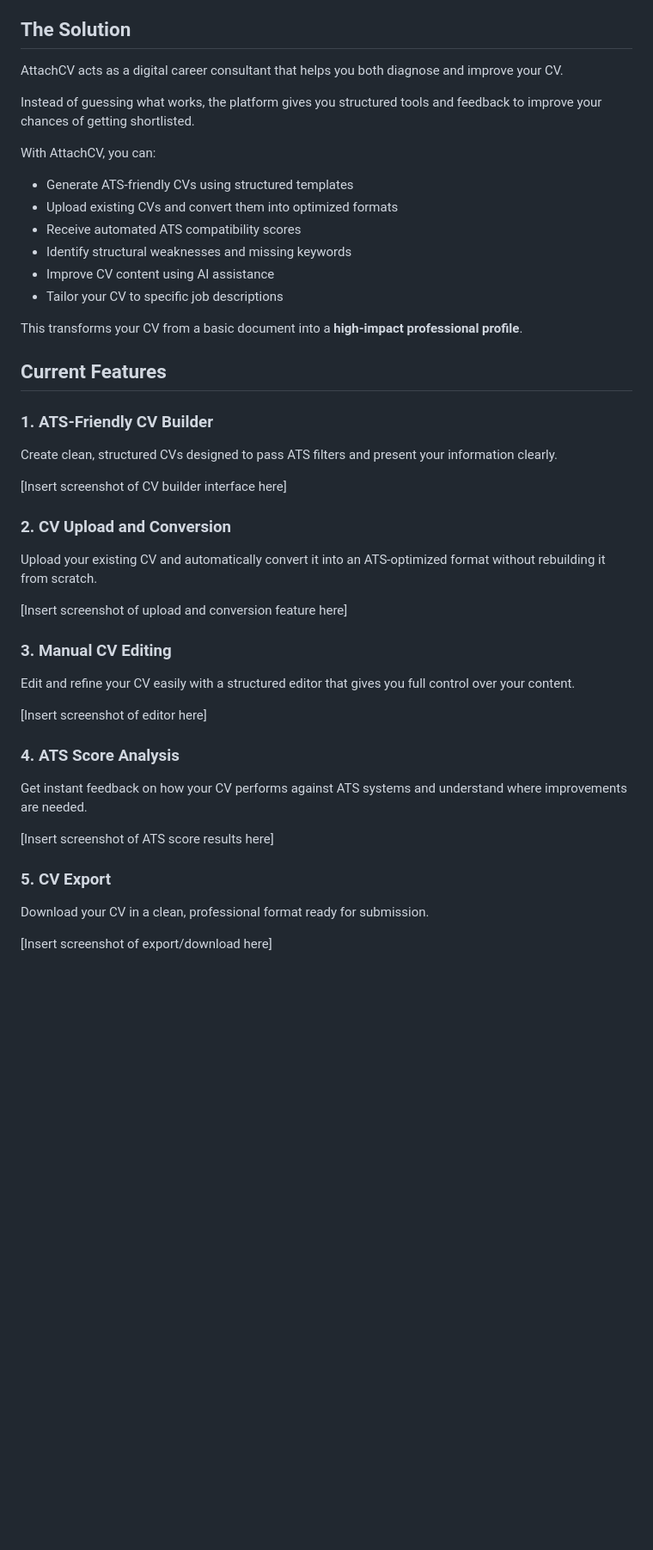
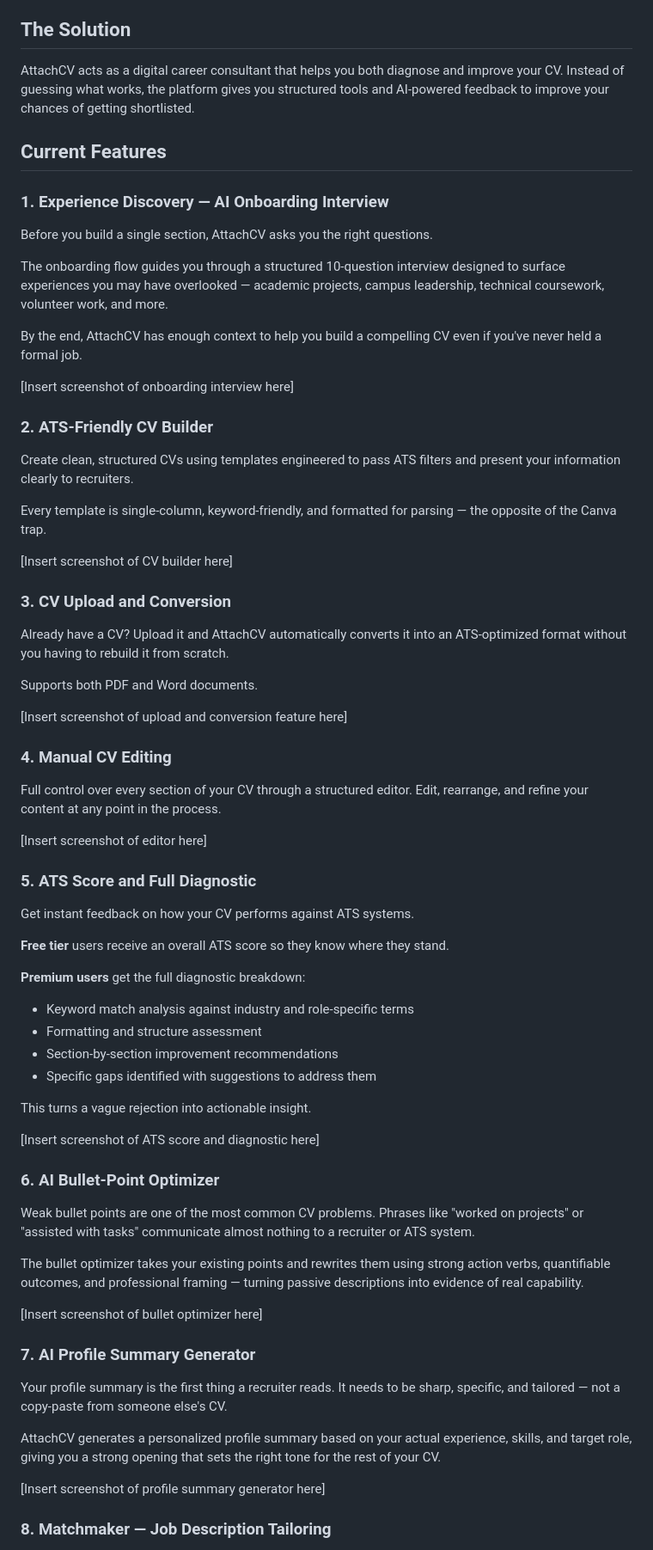
Before and after one commit to CourtneyFradreck/CourtNotes, a Markdown page: src/blogs/2026-03-19-introducing-attachcv-—-your-smart-companion-for-job-applications.md, the part around one of its changes. Shown at 86% size. GitHub-like rendering; blank space fills up the shorter version.

```diff
--- a/src/blogs/2026-03-19-introducing-attachcv-—-your-smart-companion-for-job-applications.md
+++ b/src/blogs/2026-03-19-introducing-attachcv-—-your-smart-companion-for-job-applications.md
@@ -70,49 +82,91 @@ Many global CV platforms require international payments, making them inaccessibl
 
 ## The Solution
 
-AttachCV acts as a digital career consultant that helps you both diagnose and improve your CV.
-
-Instead of guessing what works, the platform gives you structured tools and feedback to improve your chances of getting shortlisted.
-
-With AttachCV, you can:
-
-* Generate ATS-friendly CVs using structured templates
-* Upload existing CVs and convert them into optimized formats
-* Receive automated ATS compatibility scores
-* Identify structural weaknesses and missing keywords
-* Improve CV content using AI assistance
-* Tailor your CV to specific job descriptions
-
-This transforms your CV from a basic document into a **high-impact professional profile**.
+AttachCV acts as a digital career consultant that helps you both diagnose and
+improve your CV. Instead of guessing what works, the platform gives you
+structured tools and AI-powered feedback to improve your chances of getting
+shortlisted.
 
 ## Current Features
 
-### 1. ATS-Friendly CV Builder
+### 1. Experience Discovery — AI Onboarding Interview
 
-Create clean, structured CVs designed to pass ATS filters and present your information clearly.
+Before you build a single section, AttachCV asks you the right questions.
 
-\[Insert screenshot of CV builder interface here]
+The onboarding flow guides you through a structured 10-question interview
+designed to surface experiences you may have overlooked — academic projects,
+campus leadership, technical coursework, volunteer work, and more.
 
-### 2. CV Upload and Conversion
+By the end, AttachCV has enough context to help you build a compelling CV
+even if you've never held a formal job.
 
-Upload your existing CV and automatically convert it into an ATS-optimized format without rebuilding it from scratch.
+[Insert screenshot of onboarding interview here]
 
-\[Insert screenshot of upload and conversion feature here]
+### 2. ATS-Friendly CV Builder
 
-### 3. Manual CV Editing
+Create clean, structured CVs using templates engineered to pass ATS filters
+and present your information clearly to recruiters.
 
-Edit and refine your CV easily with a structured editor that gives you full control over your content.
+Every template is single-column, keyword-friendly, and formatted for parsing
+— the opposite of the Canva trap.
 
-\[Insert screenshot of editor here]
+[Insert screenshot of CV builder here]
 
-### 4. ATS Score Analysis
+### 3. CV Upload and Conversion
 
-Get instant feedback on how your CV performs against ATS systems and understand where improvements are needed.
+Already have a CV? Upload it and AttachCV automatically converts it into an
+ATS-optimized format without you having to rebuild it from scratch.
 
-\[Insert screenshot of ATS score results here]
+Supports both PDF and Word documents.
 
-### 5. CV Export
+[Insert screenshot of upload and conversion feature here]
 
-Download your CV in a clean, professional format ready for submission.
+### 4. Manual CV Editing
 
-\[Insert screenshot of export/download here]
+Full control over every section of your CV through a structured editor. Edit,
+rearrange, and refine your content at any point in the process.
+
+[Insert screenshot of editor here]
+
+### 5. ATS Score and Full Diagnostic
+
+Get instant feedback on how your CV performs against ATS systems.
+
+**Free tier** users receive an overall ATS score so they know where they stand.
+
+**Premium users** get the full diagnostic breakdown:
+
+- Keyword match analysis against industry and role-specific terms
+- Formatting and structure assessment
+- Section-by-section improvement recommendations
+- Specific gaps identified with suggestions to address them
+
+This turns a vague rejection into actionable insight.
+
+[Insert screenshot of ATS score and diagnostic here]
+
+### 6. AI Bullet-Point Optimizer
+
+Weak bullet points are one of the most common CV problems. Phrases like
+"worked on projects" or "assisted with tasks" communicate almost nothing to a
+recruiter or ATS system.
+
+The bullet optimizer takes your existing points and rewrites them using strong
+action verbs, quantifiable outcomes, and professional framing — turning
+passive descriptions into evidence of real capability.
+
+[Insert screenshot of bullet optimizer here]
+
+### 7. AI Profile Summary Generator
+
+Your profile summary is the first thing a recruiter reads. It needs to be
+sharp, specific, and tailored — not a copy-paste from someone else's CV.
+
+AttachCV generates a personalized profile summary based on your actual
+experience, skills, and target role, giving you a strong opening that sets
+the right tone for the rest of your CV.
+
+[Insert screenshot of profile summary generator here]
+
+### 8. Matchmaker — Job Description Tailoring
+
```
Also changed, not shown: other parts of src/blogs/2026-03-19-introducing-attachcv-—-your-smart-companion-for-job-applications.md (+116 -55 lines).
